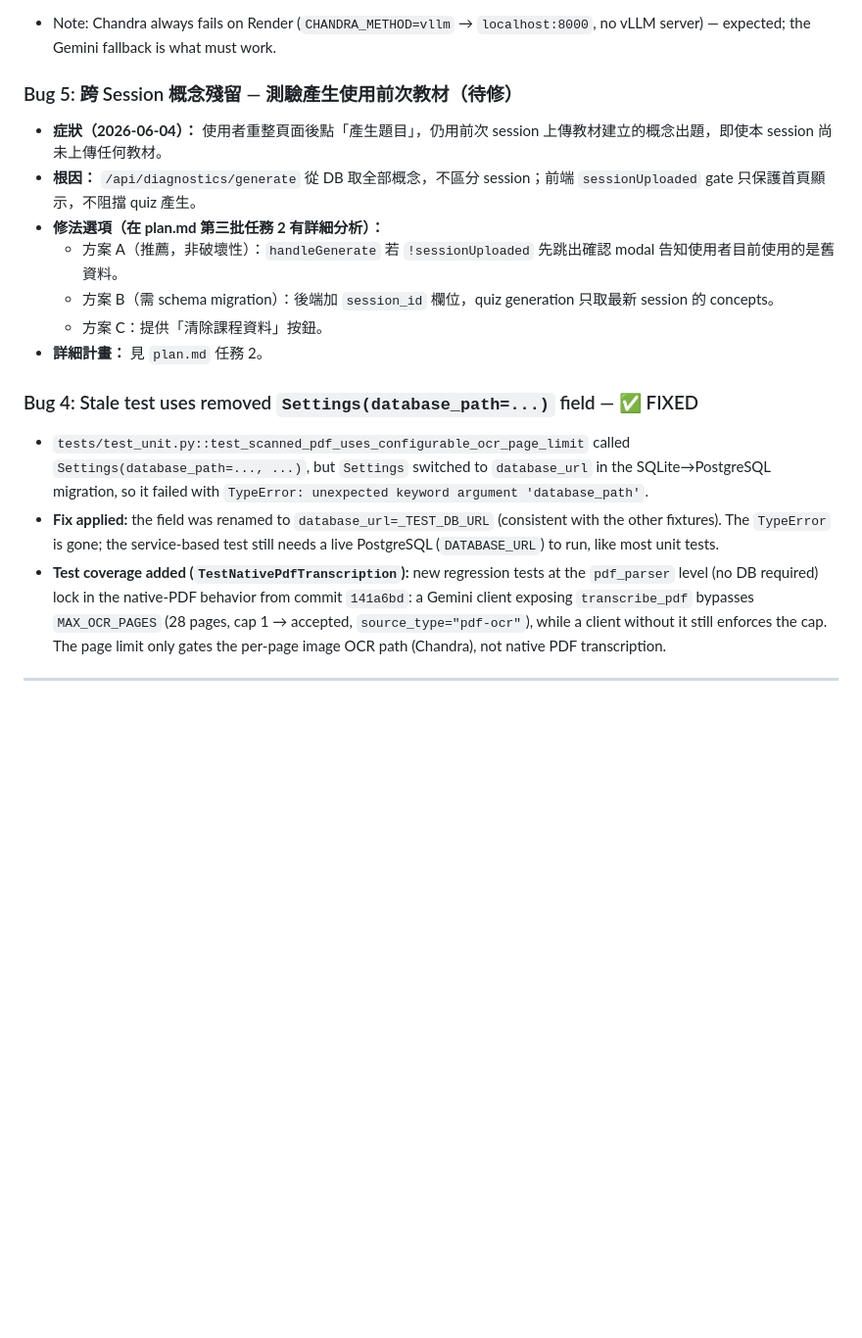
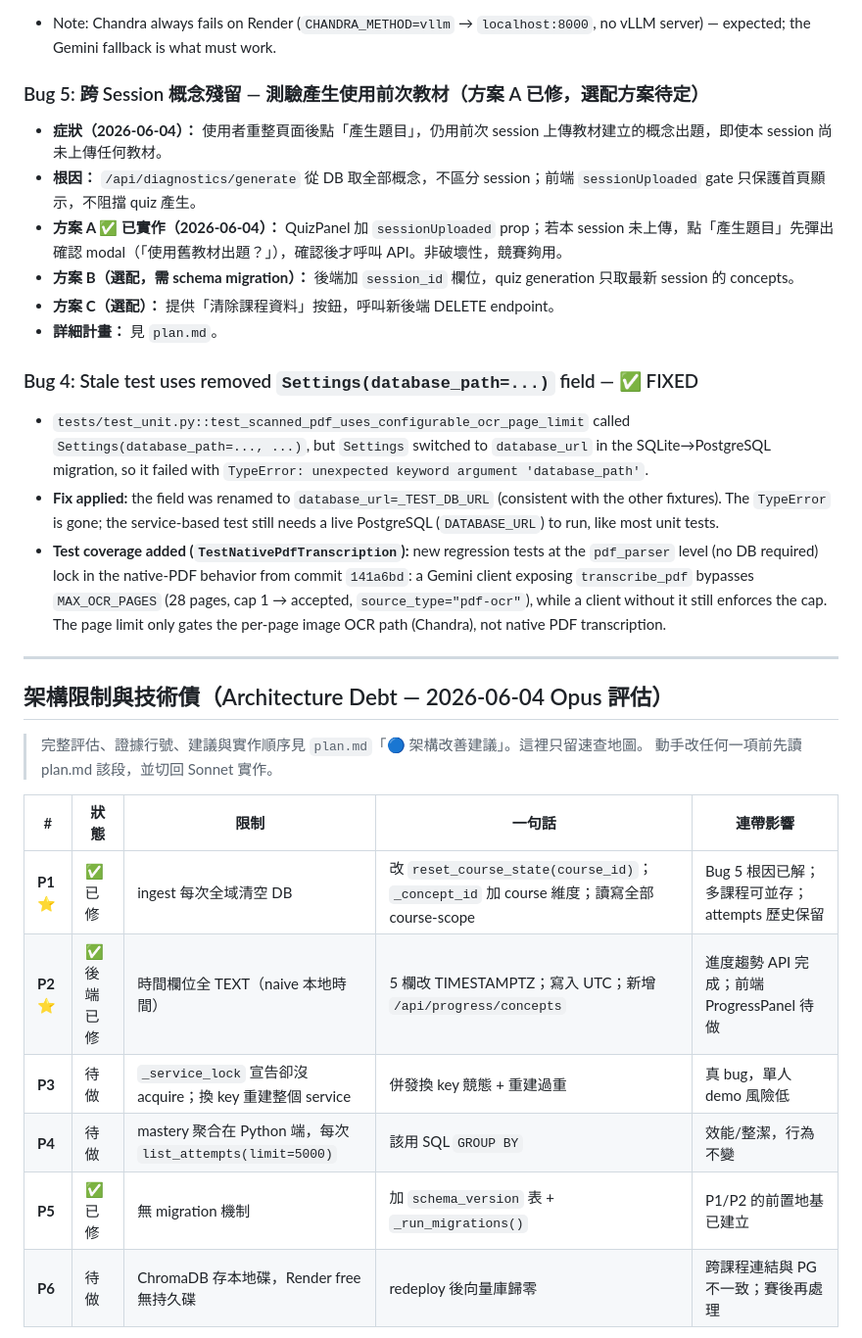
Before and after one commit to PeterTasi/avocado, a Markdown page: CLAUDE.md, the part around one of its changes. Shown at 98% size. GitHub-like rendering; blank space fills up the shorter version.

```diff
--- a/CLAUDE.md
+++ b/CLAUDE.md
@@ -240,15 +248,14 @@ Known UI issues to fix during redesign:
   4. Paste the working key into Render `GEMINI_API_KEY` → redeploy.
 - Note: Chandra always fails on Render (`CHANDRA_METHOD=vllm` → `localhost:8000`, no vLLM server) — expected; the Gemini fallback is what must work.
 
-### Bug 5: 跨 Session 概念殘留 — 測驗產生使用前次教材（待修）
+### Bug 5: 跨 Session 概念殘留 — 測驗產生使用前次教材（方案 A 已修，選配方案待定）
 
 - **症狀（2026-06-04）：** 使用者重整頁面後點「產生題目」，仍用前次 session 上傳教材建立的概念出題，即使本 session 尚未上傳任何教材。
 - **根因：** `/api/diagnostics/generate` 從 DB 取全部概念，不區分 session；前端 `sessionUploaded` gate 只保護首頁顯示，不阻擋 quiz 產生。
-- **修法選項（在 plan.md 第三批任務 2 有詳細分析）：**
-  - 方案 A（推薦，非破壞性）：`handleGenerate` 若 `!sessionUploaded` 先跳出確認 modal 告知使用者目前使用的是舊資料。
-  - 方案 B（需 schema migration）：後端加 `session_id` 欄位，quiz generation 只取最新 session 的 concepts。
-  - 方案 C：提供「清除課程資料」按鈕。
-- **詳細計畫：** 見 `plan.md` 任務 2。
+- **方案 A ✅ 已實作（2026-06-04）：** QuizPanel 加 `sessionUploaded` prop；若本 session 未上傳，點「產生題目」先彈出確認 modal（「使用舊教材出題？」），確認後才呼叫 API。非破壞性，競賽夠用。
+- **方案 B（選配，需 schema migration）：** 後端加 `session_id` 欄位，quiz generation 只取最新 session 的 concepts。
+- **方案 C（選配）：** 提供「清除課程資料」按鈕，呼叫新後端 DELETE endpoint。
+- **詳細計畫：** 見 `plan.md`。
 
 ### Bug 4: Stale test uses removed `Settings(database_path=...)` field — ✅ FIXED
 - `tests/test_unit.py::test_scanned_pdf_uses_configurable_ocr_page_limit` called `Settings(database_path=..., ...)`, but `Settings` switched to `database_url` in the SQLite→PostgreSQL migration, so it failed with `TypeError: unexpected keyword argument 'database_path'`.
@@ -256,3 +263,18 @@ Known UI issues to fix during redesign:
 - **Test coverage added (`TestNativePdfTranscription`):** new regression tests at the `pdf_parser` level (no DB required) lock in the native-PDF behavior from commit `141a6bd`: a Gemini client exposing `transcribe_pdf` bypasses `MAX_OCR_PAGES` (28 pages, cap 1 → accepted, `source_type="pdf-ocr"`), while a client without it still enforces the cap. The page limit only gates the per-page image OCR path (Chandra), not native PDF transcription.
 
 ---
+
+## 架構限制與技術債（Architecture Debt — 2026-06-04 Opus 評估）
+
+> 完整評估、證據行號、建議與實作順序見 `plan.md`「🔵 架構改善建議」。這裡只留速查地圖。
+> 動手改任何一項前先讀 plan.md 該段，並切回 Sonnet 實作。
+
+| # | 狀態 | 限制 | 一句話 | 連帶影響 |
+|---|------|------|--------|---------|
+| **P1** ⭐ | ✅ 已修 | ingest 每次全域清空 DB | 改 `reset_course_state(course_id)`；`_concept_id` 加 course 維度；讀寫全部 course-scope | Bug 5 根因已解；多課程可並存；attempts 歷史保留 |
+| **P2** ⭐ | ✅ 後端已修 | 時間欄位全 TEXT（naive 本地時間） | 5 欄改 TIMESTAMPTZ；寫入 UTC；新增 `/api/progress/concepts` | 進度趨勢 API 完成；前端 ProgressPanel 待做 |
+| **P3** | 待做 | `_service_lock` 宣告卻沒 acquire；換 key 重建整個 service | 併發換 key 競態 + 重建過重 | 真 bug，單人 demo 風險低 |
+| **P4** | 待做 | mastery 聚合在 Python 端，每次 `list_attempts(limit=5000)` | 該用 SQL `GROUP BY` | 效能/整潔，行為不變 |
+| **P5** | ✅ 已修 | 無 migration 機制 | 加 `schema_version` 表 + `_run_migrations()` | P1/P2 的前置地基已建立 |
+| **P6** | 待做 | ChromaDB 存本地碟，Render free 無持久碟 | redeploy 後向量庫歸零 | 跨課程連結與 PG 不一致；賽後再處理 |
+
```
Also changed, not shown: other parts of CLAUDE.md (+36 -11 lines).
